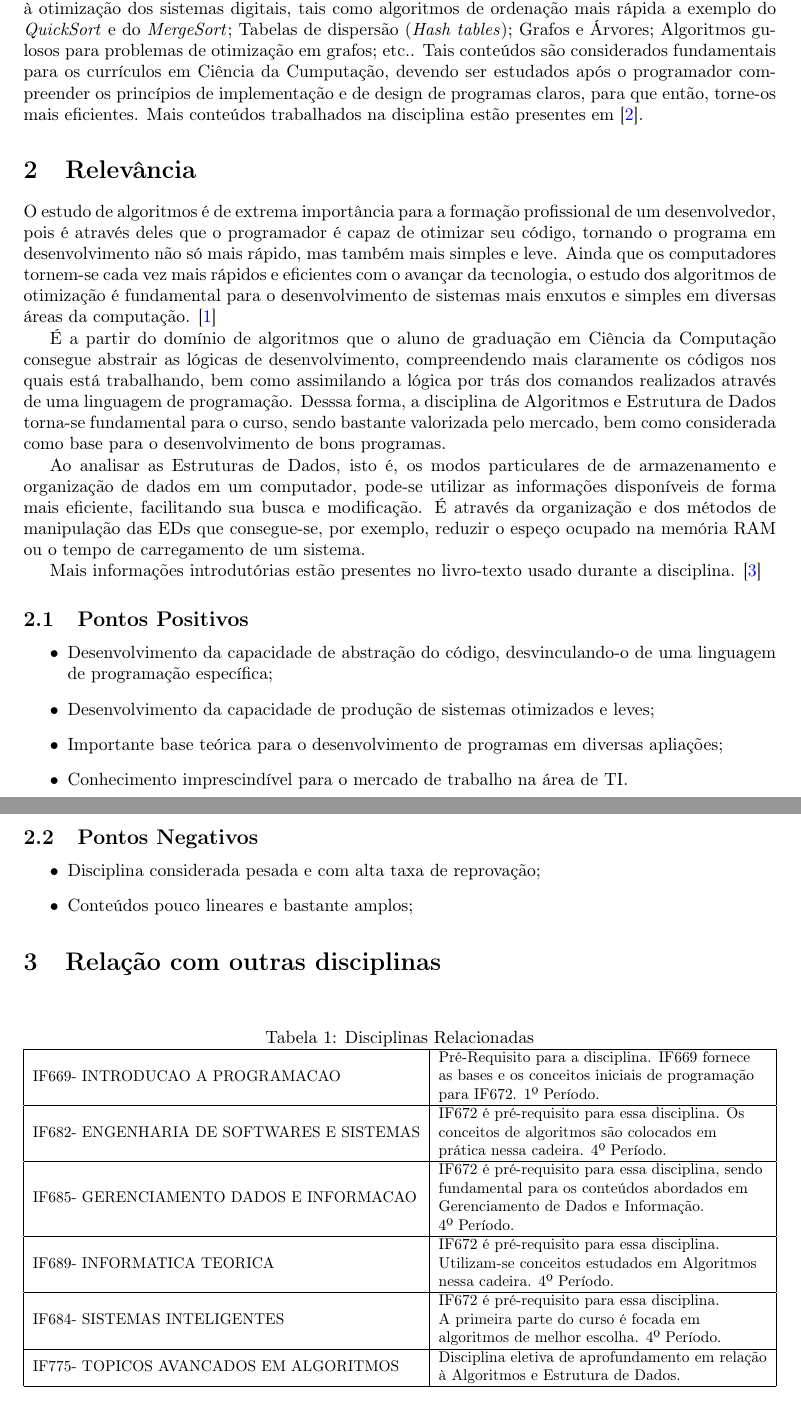
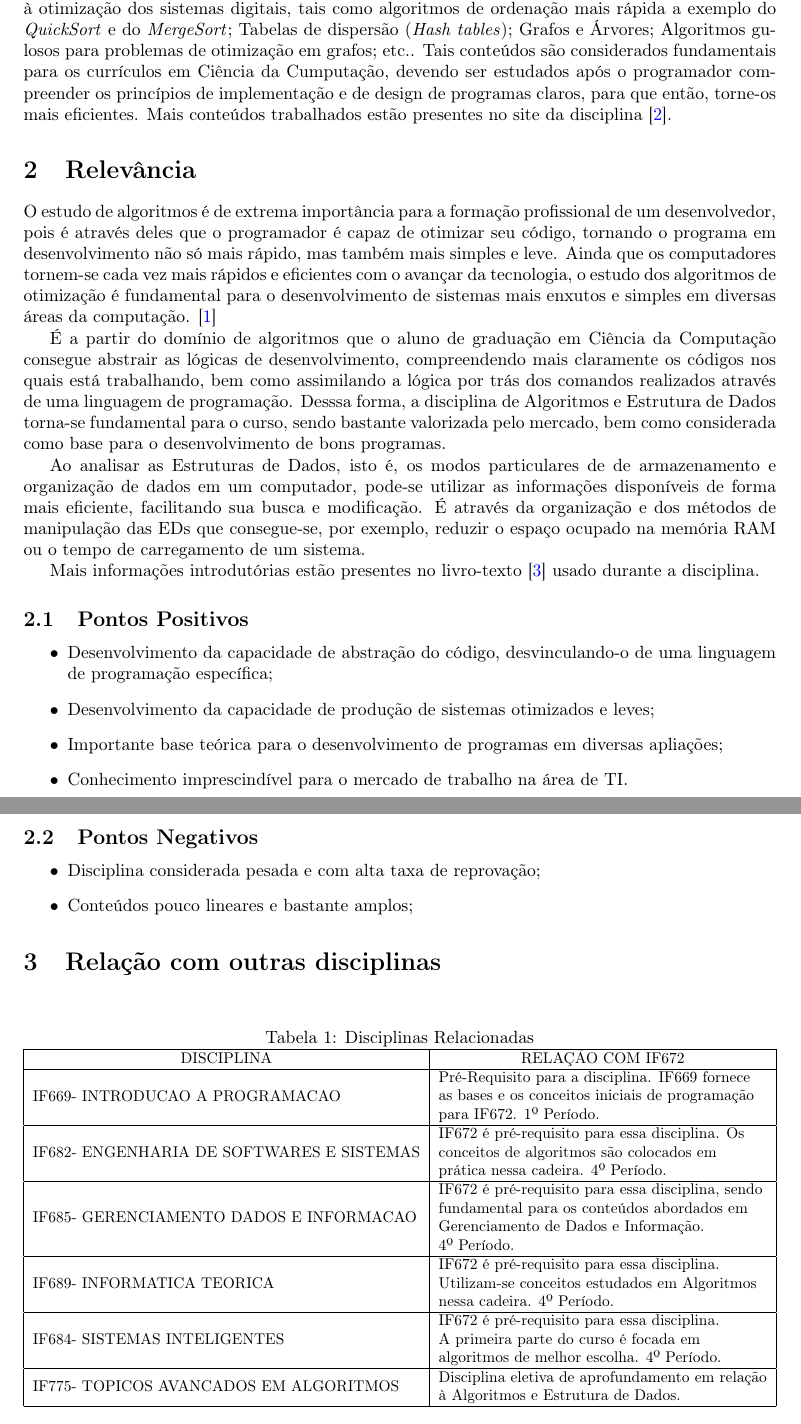
Before and after one commit to tiagomoraes/LaTeX, a LaTeX document (tbm2.tex): two parts of pages 1 and 2 of 2, joined at a grey line, cut so that both start at the same text. Compiled offline with pdfLaTeX.

Commit message:
Modifiquei algumas coisas

```diff
--- a/tbm2.tex
+++ b/tbm2.tex
@@ -24,16 +24,16 @@
 \section{Introdução}
 \textbf{Algoritmos e Estrutura de Dados (IF672)} é uma das cadeiras obrigatórias componentes do curso de Ciência da Computação na Universidade Federal de Pernambuco. Correspondente ao segundo período do curso, a cadeira de Algoritmos, como é convencionalmente chamada, se insere na área de Computação Básica, trabalhando com o estudo das estruturas de dados e tendo como objetivo o desenvolvimento de sistemas mais eficientes, sem o comprometimento do design e da organização do código.
 
-A disciplina abrange as áreas de Estrutura de Dados (ED), estudando algoritmos relacionados à otimização dos sistemas digitais, tais como algoritmos de ordenação mais rápida a exemplo do \textit{QuickSort} e do \textit{MergeSort}; Tabelas de dispersão (\textit{Hash tables}); Grafos e Árvores; Algoritmos gulosos para problemas de otimização em grafos; etc.. Tais conteúdos são considerados fundamentais para os currículos em Ciência da Cumputação, devendo ser estudados após o programador compreender os princípios de implementação e de design de programas claros, para que então, torne-os mais eficientes. Mais conteúdos trabalhados na disciplina estão presentes em \cite{site}.
+A disciplina abrange as áreas de Estrutura de Dados (ED), estudando algoritmos relacionados à otimização dos sistemas digitais, tais como algoritmos de ordenação mais rápida a exemplo do \textit{QuickSort} e do \textit{MergeSort}; Tabelas de dispersão (\textit{Hash tables}); Grafos e Árvores; Algoritmos gulosos para problemas de otimização em grafos; etc.. Tais conteúdos são considerados fundamentais para os currículos em Ciência da Cumputação, devendo ser estudados após o programador compreender os princípios de implementação e de design de programas claros, para que então, torne-os mais eficientes. Mais conteúdos trabalhados estão presentes no site da disciplina \cite{site}.
 
 \section{Relevância}
 O estudo de algoritmos é de extrema importância para a formação profissional de um desenvolvedor, pois é através deles que o programador é capaz de otimizar seu código, tornando o programa em desenvolvimento não só mais rápido, mas também mais simples e leve. Ainda que os computadores tornem-se cada vez mais rápidos e eficientes com o avançar da tecnologia, o estudo dos algoritmos de otimização é fundamental para o desenvolvimento de sistemas mais enxutos e simples em diversas áreas da computação. \cite{wiki}
 
 É a partir do domínio de algoritmos que o aluno de graduação em Ciência da Computação consegue abstrair as lógicas de desenvolvimento, compreendendo mais claramente os códigos nos quais está trabalhando, bem como assimilando a lógica por trás dos comandos realizados através de uma linguagem de programação. Desssa forma, a disciplina de Algoritmos e Estrutura de Dados torna-se fundamental para o curso, sendo bastante valorizada pelo mercado, bem como considerada como base para o desenvolvimento de bons programas.
 
-Ao analisar as Estruturas de Dados, isto é, os modos particulares de de armazenamento e organização de dados em um computador, pode-se utilizar as informações disponíveis de forma mais eficiente, facilitando sua busca e modificação. É através da organização e dos métodos de manipulação das EDs que consegue-se, por exemplo, reduzir o espeço ocupado na memória RAM ou o tempo de carregamento de um sistema.
+Ao analisar as Estruturas de Dados, isto é, os modos particulares de de armazenamento e organização de dados em um computador, pode-se utilizar as informações disponíveis de forma mais eficiente, facilitando sua busca e modificação. É através da organização e dos métodos de manipulação das EDs que consegue-se, por exemplo, reduzir o espaço ocupado na memória RAM ou o tempo de carregamento de um sistema.
 
-Mais informações introdutórias estão presentes no livro-texto usado durante a disciplina. \cite{livro}
+Mais informações introdutórias estão presentes no livro-texto \cite{livro} usado durante a disciplina.
 
 \subsection{Pontos Positivos}
 \begin{itemize}
@@ -58,6 +58,7 @@ Mais informações introdutórias estão presentes no livro-texto usado durante
 \resizebox{\textwidth}{!}{%
 \begin{tabular}{|l|l|}
 \hline
+\multicolumn{1}{|c|}{DISCIPLINA}          & \multicolumn{1}{c|}{RELAÇÃO COM IF672}                                                                                                                                                         \\ \hline
 IF669- INTRODUCAO A PROGRAMACAO           & \begin{tabular}[c]{@{}l@{}}Pré-Requisito para a disciplina. IF669 fornece\\  as bases e os conceitos iniciais de programação\\  para IF672. 1º Período.\end{tabular}                           \\ \hline
 IF682- ENGENHARIA DE SOFTWARES E SISTEMAS & \begin{tabular}[c]{@{}l@{}}IF672 é pré-requisito para essa disciplina. Os \\ conceitos de algoritmos são colocados em \\ prática nessa cadeira. 4º Período.\end{tabular}                       \\ \hline
 IF685- GERENCIAMENTO DADOS E INFORMACAO   & \begin{tabular}[c]{@{}l@{}}IF672 é pré-requisito para essa disciplina, sendo\\  fundamental para os conteúdos abordados em \\ Gerenciamento de Dados e Informação. \\ 4º Período.\end{tabular} \\ \hline
```
Also changed, not shown: tbm2.pdf, 2 other files.
